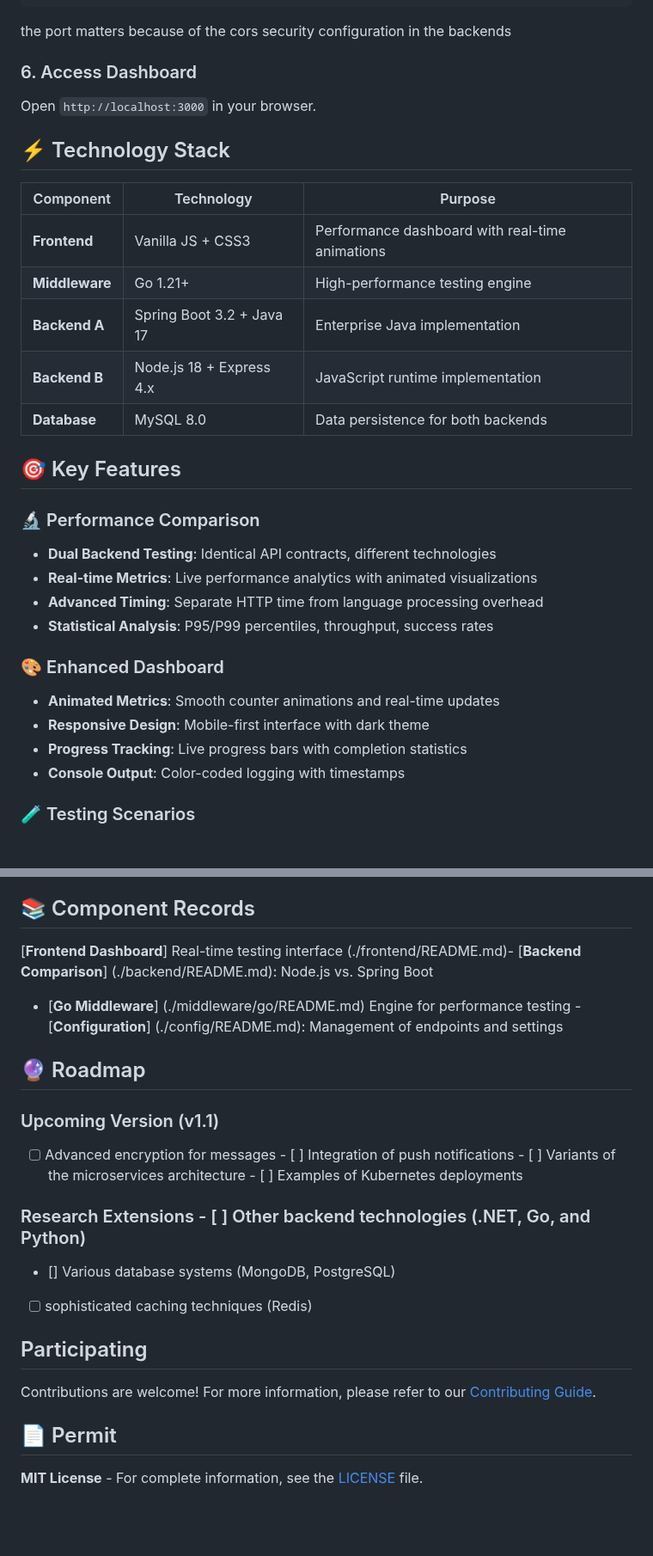
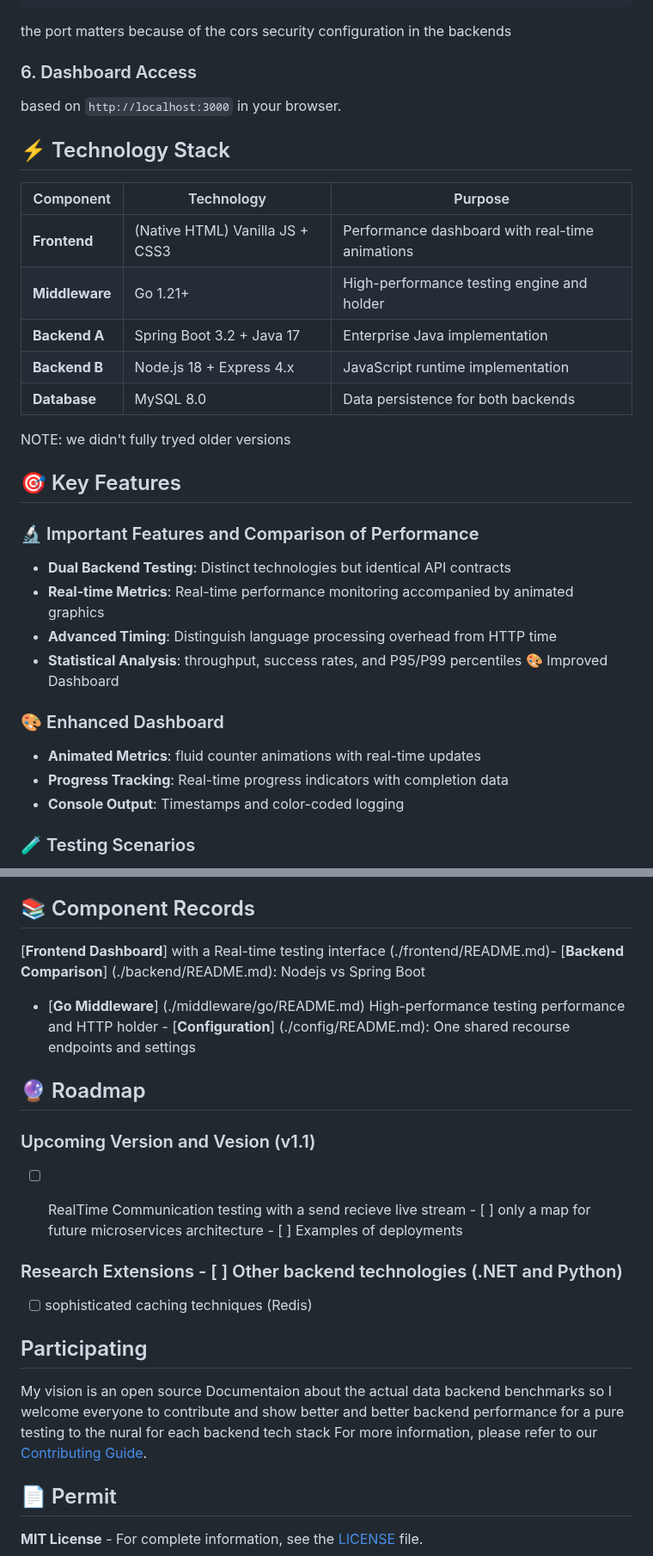
Before and after one commit to dolamasa1/Node.js-vs-Spring-Boot-Messenger-Benchmark, a Markdown page: README.md, 2 parts joined by grey strips. Shown at 86% size. Rendered like a GitHub page; blank space fills up the shorter version.

````diff
--- a/README.md
+++ b/README.md
@@ -99,32 +98,33 @@ python -m http.server 3000
 ```
 the port matters because of the cors security configuration in the backends
 
-### 6. Access Dashboard
-Open `http://localhost:3000` in your browser.
+### 6. Dashboard Access
+based on `http://localhost:3000` in your browser.
 
 ## ⚡ Technology Stack
 
 | Component | Technology | Purpose |
 |-----------|------------|---------|
-| **Frontend** | Vanilla JS + CSS3 | Performance dashboard with real-time animations |
-| **Middleware** | Go 1.21+ | High-performance testing engine |
+| **Frontend** | (Native HTML)  Vanilla JS + CSS3 | Performance dashboard with real-time animations |
+| **Middleware** | Go 1.21+ | High-performance testing engine and holder  |
 | **Backend A** | Spring Boot 3.2 + Java 17 | Enterprise Java implementation |
 | **Backend B** | Node.js 18 + Express 4.x | JavaScript runtime implementation |
 | **Database** | MySQL 8.0 | Data persistence for both backends |
+NOTE: we didn't fully tryed older versions
 
 ## 🎯 Key Features
 
-### 🔬 Performance Comparison
-- **Dual Backend Testing**: Identical API contracts, different technologies
-- **Real-time Metrics**: Live performance analytics with animated visualizations
-- **Advanced Timing**: Separate HTTP time from language processing overhead
-- **Statistical Analysis**: P95/P99 percentiles, throughput, success rates
+### 🔬 Important Features and Comparison of Performance
+- **Dual Backend Testing**: Distinct technologies but identical API contracts
+- **Real-time Metrics**: Real-time performance monitoring accompanied by animated graphics
+- **Advanced Timing**: Distinguish language processing overhead from HTTP time
+- **Statistical Analysis**: throughput, success rates,
+and P95/P99 percentiles 🎨 Improved Dashboard
 
 ### 🎨 Enhanced Dashboard
-- **Animated Metrics**: Smooth counter animations and real-time updates
-- **Responsive Design**: Mobile-first interface with dark theme
-- **Progress Tracking**: Live progress bars with completion statistics
-- **Console Output**: Color-coded logging with timestamps
+- **Animated Metrics**: fluid counter animations with real-time updates
+- **Progress Tracking**: Real-time progress indicators with completion data
+- **Console Output**: Timestamps and color-coded logging
 
 ### 🧪 Testing Scenarios
 - **POST Tests**: Message creation and user registration
@@ -221,21 +221,21 @@ PORT=5000
 
 ## 📚 Component Records
 
- [**Frontend Dashboard**] Real-time testing interface (./frontend/README.md)- [**Backend Comparison**] (./backend/README.md): Node.js vs. Spring Boot
- - [**Go Middleware**] (./middleware/go/README.md)  Engine for performance testing - [**Configuration**] (./config/README.md): Management of endpoints and settings
+ [**Frontend Dashboard**] with a Real-time testing interface (./frontend/README.md)- [**Backend Comparison**] (./backend/README.md): Nodejs vs Spring Boot
+ - [**Go Middleware**] (./middleware/go/README.md)  High-performance testing performance and HTTP holder - [**Configuration**] (./config/README.md): One shared recourse endpoints and settings
 
  ## 🔮 Roadmap
 
- ### Upcoming Version (v1.1)
- - [ ]  Advanced encryption for messages - [ ]  Integration of push notifications - [ ]  Variants of the microservices architecture - [ ]  Examples of Kubernetes deployments
+ ### Upcoming Version and Vesion (v1.1)
+ - [ ]  RealTime Communication testing with a send recieve live stream - [ ]  only a map for future microservices architecture - [ ]  Examples of deployments
 
- ### Research Extensions - [ ] Other backend technologies (.NET, Go, and Python)
- - [] Various database systems (MongoDB, PostgreSQL)
+
+ ### Research Extensions - [ ] Other backend technologies (.NET and Python)
  - [ ]  sophisticated caching techniques (Redis)
 
  ## Participating
 
- Contributions are welcome!  For more information, please refer to our [Contributing Guide](CONTRIBUTING.md).
+ My vision is an open source Documentaion about the actual data backend benchmarks so I welcome everyone to contribute and show better and better backend performance for a pure testing to the nural for each backend tech stack For more information, please refer to our [Contributing Guide](CONTRIBUTING.md).
 
  ## 📄 Permit
 
````
Also changed, not shown: other parts of README.md (+0 -1 lines).
